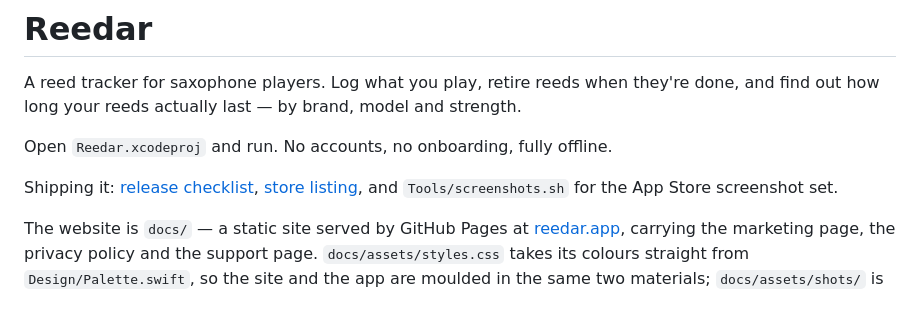
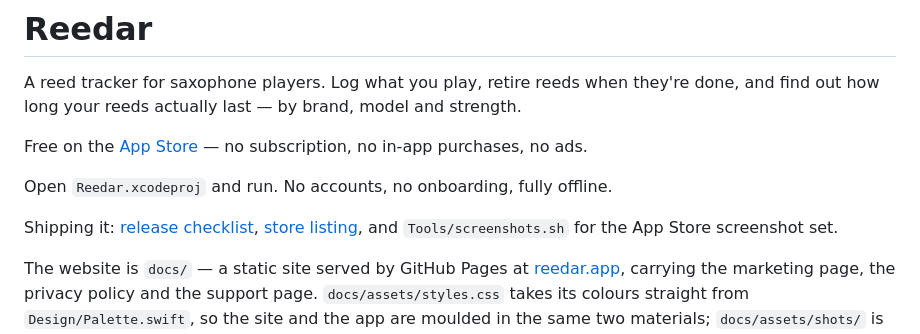
Before and after one commit to ZigaoWang/reedar, a Markdown page: README.md, the part around one of its changes. GitHub-like rendering; blank space fills up the shorter version.

Commit message:
docs: link the free App Store listing in the README

```diff
--- a/README.md
+++ b/README.md
@@ -4,5 +4,9 @@ A reed tracker for saxophone players. Log what you play, retire reeds when
 they're done, and find out how long your reeds actually last — by brand,
 model and strength.
 
+Free on the
+[App Store](https://apps.apple.com/us/app/reedar-saxophone-reed-tracker/id6799631094)
+— no subscription, no in-app purchases, no ads.
+
 Open `Reedar.xcodeproj` and run. No accounts, no onboarding, fully offline.
 
```
Also changed, not shown: other parts of README.md (+2 -2 lines).
